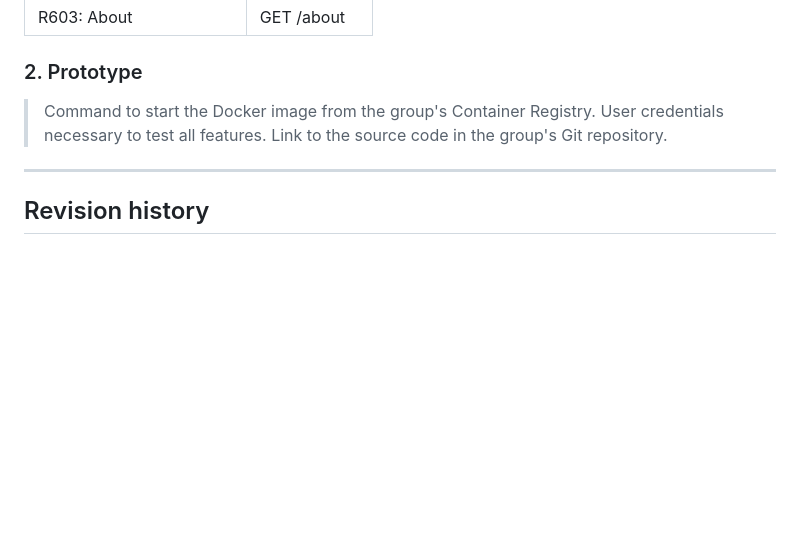
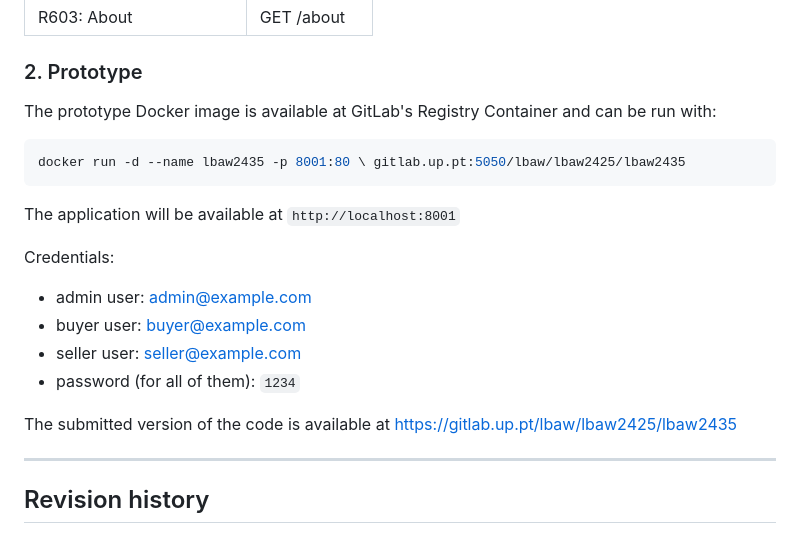
Before and after one commit to ricardoyang00/Steal, a Markdown page: README.md, the part around the change. Drawn GitHub-style; blank space fills up the shorter version.

Commit message:
updated README.md Prototype

````diff
--- a/README.md
+++ b/README.md
@@ -1360,10 +1360,23 @@ Module M06: Static Pages
 
 ### 2. Prototype
 
-> Command to start the Docker image from the group's Container Registry.
-> User credentials necessary to test all features.
-> Link to the source code in the group's Git repository.
+The prototype Docker image is available at GitLab's Registry Container and can be run with:
 
+```bash
+docker run -d --name lbaw2435 -p 8001:80 \ gitlab.up.pt:5050/lbaw/lbaw2425/lbaw2435
+```
+
+The application will be available at `http://localhost:8001`
+
+Credentials:
+- admin user: admin@example.com
+- buyer user: buyer@example.com
+- seller user: seller@example.com
+- password (for all of them): `1234`
+
+
+The submitted version of the code is available at
+https://gitlab.up.pt/lbaw/lbaw2425/lbaw2435
 
 ---
 
````
Also changed, not shown: README_lbaw.md (deleted, +0 -466 lines).
